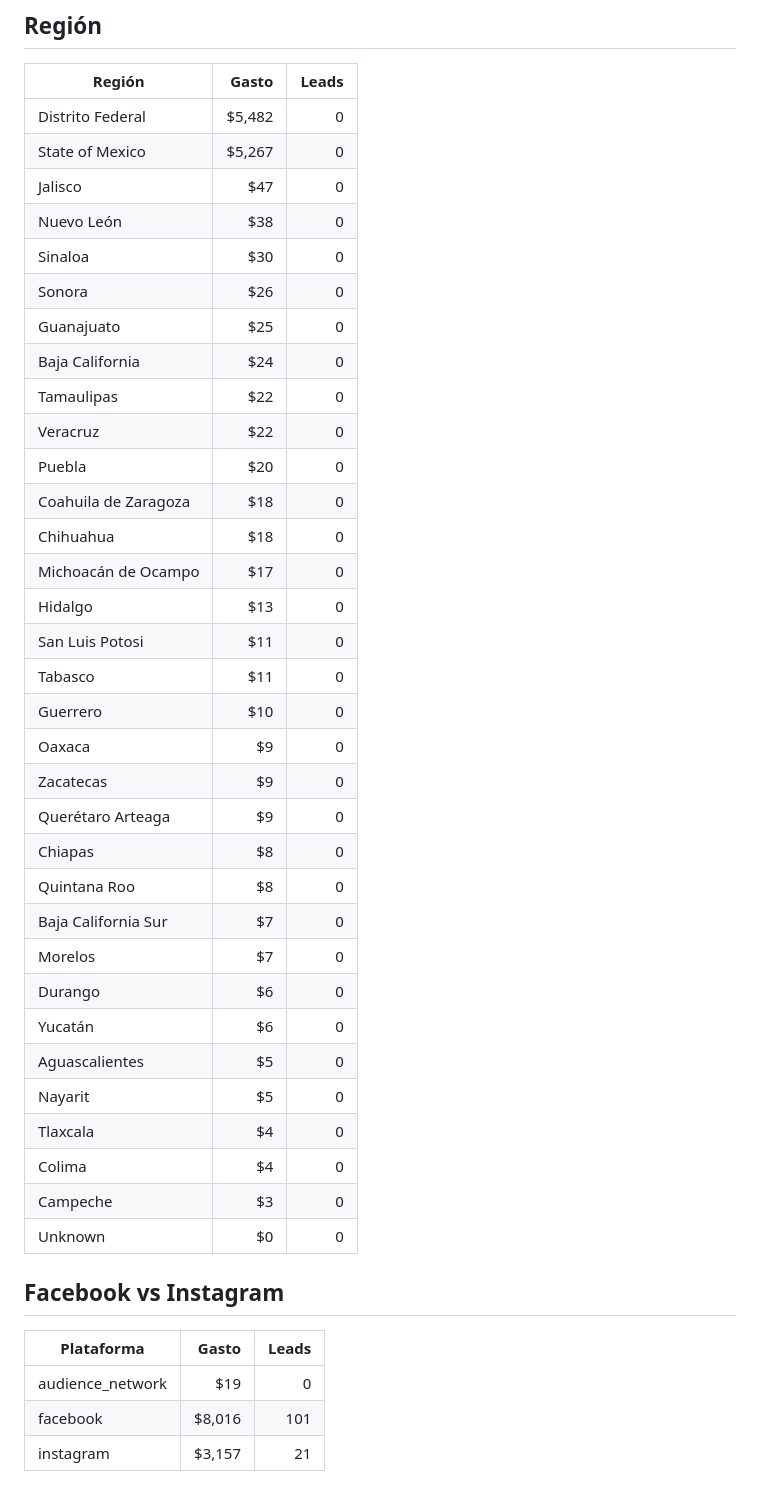
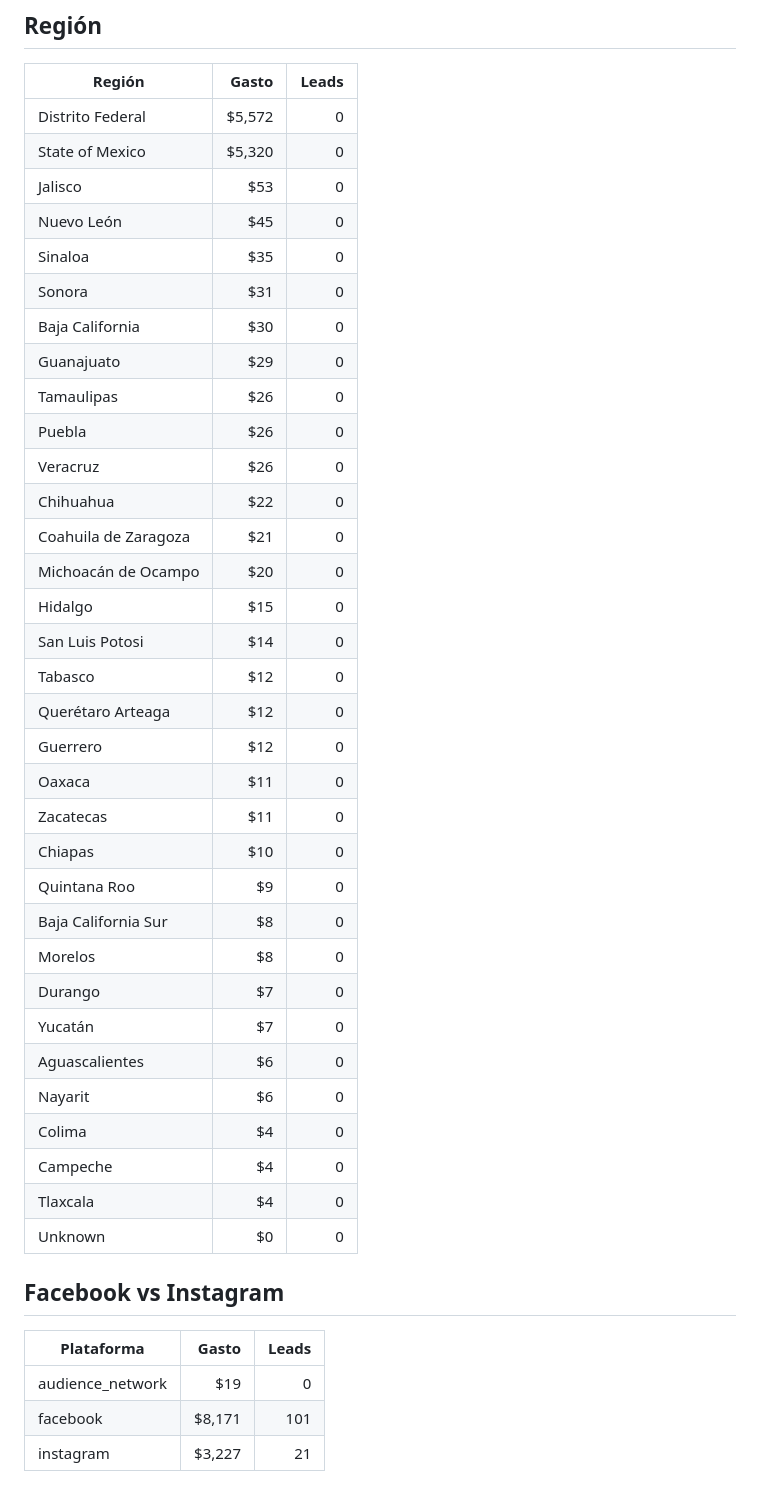
Before and after one commit to margotduek/ACM-Oppolia-Dashboard, a Markdown page: data/meta-ads-resumen.md, the part around one of its changes. Rendered like a GitHub page.

Commit message:
Actualiza resumen de Meta Ads con datos frescos de la API
Co-Authored-By: Claude Sonnet 5 <noreply@anthropic.com>

```diff
--- a/data/meta-ads-resumen.md
+++ b/data/meta-ads-resumen.md
@@ -87,38 +87,38 @@ _Cuenta: Oppolia México (act_1291756783078220) · Moneda MXN_
 
 | Región | Gasto | Leads |
 |---|---:|---:|
-| Distrito Federal | $5,482 | 0 |
-| State of Mexico | $5,267 | 0 |
-| Jalisco | $47 | 0 |
-| Nuevo León | $38 | 0 |
-| Sinaloa | $30 | 0 |
-| Sonora | $26 | 0 |
-| Guanajuato | $25 | 0 |
-| Baja California | $24 | 0 |
-| Tamaulipas | $22 | 0 |
-| Veracruz | $22 | 0 |
-| Puebla | $20 | 0 |
-| Coahuila de Zaragoza | $18 | 0 |
-| Chihuahua | $18 | 0 |
-| Michoacán de Ocampo | $17 | 0 |
-| Hidalgo | $13 | 0 |
-| San Luis Potosi | $11 | 0 |
-| Tabasco | $11 | 0 |
-| Guerrero | $10 | 0 |
-| Oaxaca | $9 | 0 |
-| Zacatecas | $9 | 0 |
-| Querétaro Arteaga | $9 | 0 |
-| Chiapas | $8 | 0 |
-| Quintana Roo | $8 | 0 |
-| Baja California Sur | $7 | 0 |
-| Morelos | $7 | 0 |
-| Durango | $6 | 0 |
-| Yucatán | $6 | 0 |
-| Aguascalientes | $5 | 0 |
-| Nayarit | $5 | 0 |
+| Distrito Federal | $5,572 | 0 |
+| State of Mexico | $5,320 | 0 |
+| Jalisco | $53 | 0 |
+| Nuevo León | $45 | 0 |
+| Sinaloa | $35 | 0 |
+| Sonora | $31 | 0 |
+| Baja California | $30 | 0 |
+| Guanajuato | $29 | 0 |
+| Tamaulipas | $26 | 0 |
+| Puebla | $26 | 0 |
+| Veracruz | $26 | 0 |
+| Chihuahua | $22 | 0 |
+| Coahuila de Zaragoza | $21 | 0 |
+| Michoacán de Ocampo | $20 | 0 |
+| Hidalgo | $15 | 0 |
+| San Luis Potosi | $14 | 0 |
+| Tabasco | $12 | 0 |
+| Querétaro Arteaga | $12 | 0 |
+| Guerrero | $12 | 0 |
+| Oaxaca | $11 | 0 |
+| Zacatecas | $11 | 0 |
+| Chiapas | $10 | 0 |
+| Quintana Roo | $9 | 0 |
+| Baja California Sur | $8 | 0 |
+| Morelos | $8 | 0 |
+| Durango | $7 | 0 |
+| Yucatán | $7 | 0 |
+| Aguascalientes | $6 | 0 |
+| Nayarit | $6 | 0 |
+| Colima | $4 | 0 |
+| Campeche | $4 | 0 |
 | Tlaxcala | $4 | 0 |
-| Colima | $4 | 0 |
-| Campeche | $3 | 0 |
 | Unknown | $0 | 0 |
 
 ## Facebook vs Instagram
@@ -126,5 +126,5 @@ _Cuenta: Oppolia México (act_1291756783078220) · Moneda MXN_
 | Plataforma | Gasto | Leads |
 |---|---:|---:|
 | audience_network | $19 | 0 |
-| facebook | $8,016 | 101 |
-| instagram | $3,157 | 21 |
+| facebook | $8,171 | 101 |
+| instagram | $3,227 | 21 |
```
Also changed, not shown: other parts of data/meta-ads-resumen.md (+40 -40 lines).
